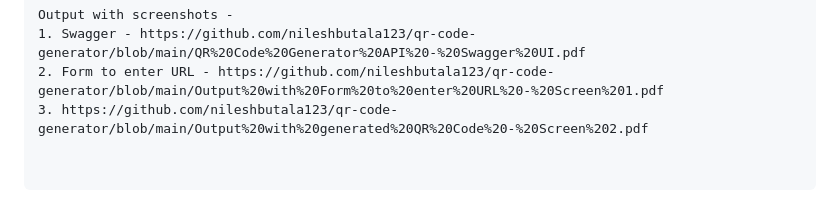
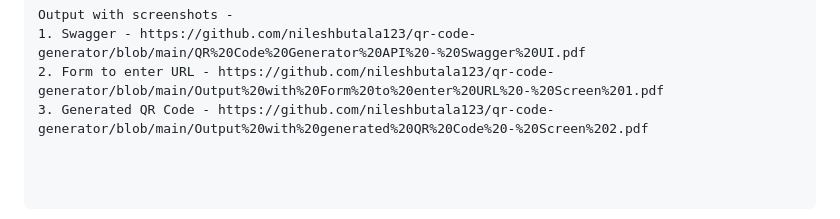
Before and after one commit to nileshbutala123/qr-code-generator, a Markdown page: README.md, the part around the change. Drawn GitHub-style.

```diff
--- a/README.md
+++ b/README.md
@@ -119,4 +119,4 @@ Future Enhancements
 Output with screenshots -
 1. Swagger - https://github.com/nileshbutala123/qr-code-generator/blob/main/QR%20Code%20Generator%20API%20-%20Swagger%20UI.pdf
 2. Form to enter URL - https://github.com/nileshbutala123/qr-code-generator/blob/main/Output%20with%20Form%20to%20enter%20URL%20-%20Screen%201.pdf
-3. https://github.com/nileshbutala123/qr-code-generator/blob/main/Output%20with%20generated%20QR%20Code%20-%20Screen%202.pdf
+3. Generated QR Code - https://github.com/nileshbutala123/qr-code-generator/blob/main/Output%20with%20generated%20QR%20Code%20-%20Screen%202.pdf
```
